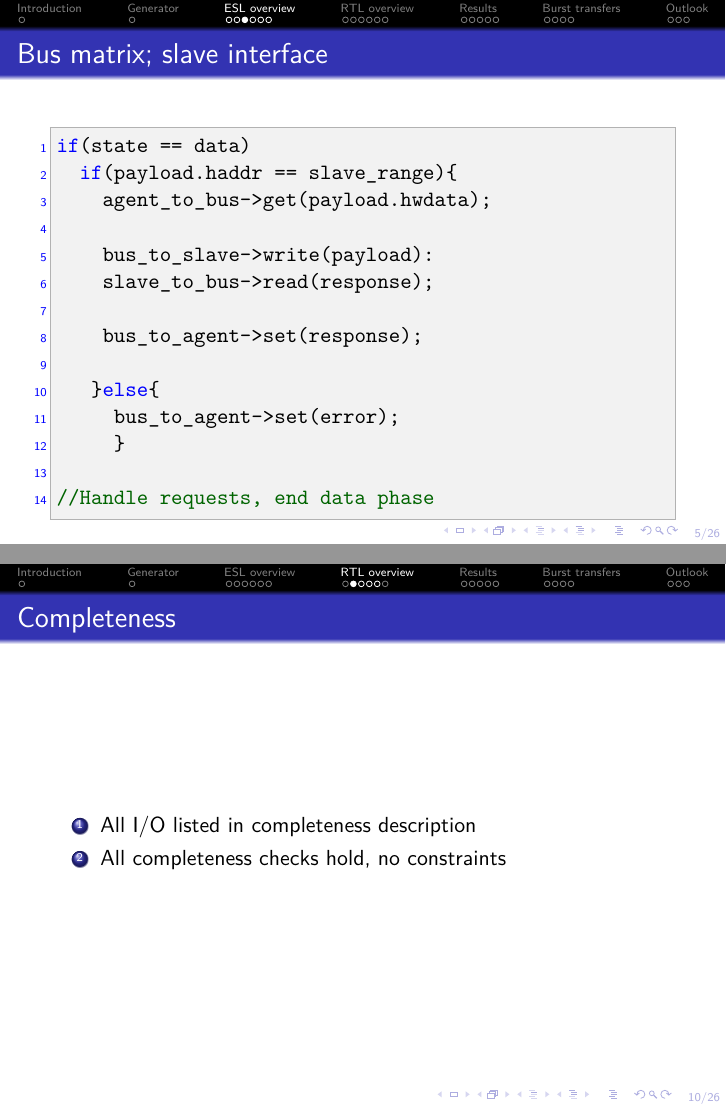
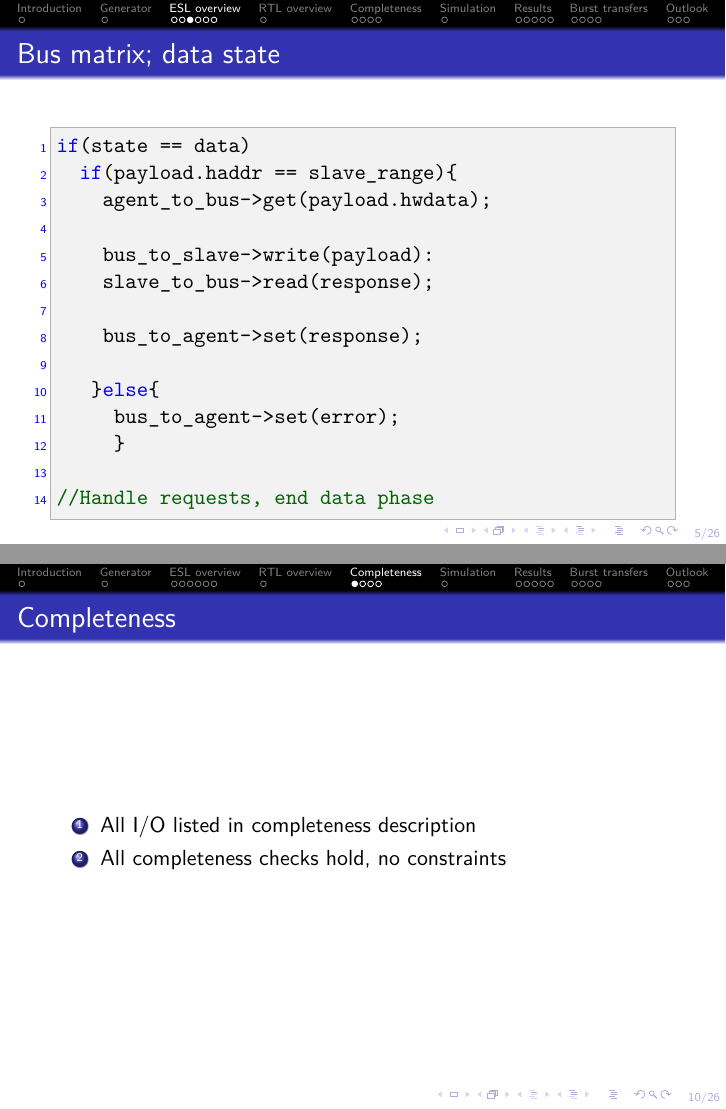
Before and after one commit to Ovsthus/hovsthus_thesis, LaTeX slides (presentation/presentation.tex): pages 10 and 16 of 46, joined at a grey line. Compiled offline with pdfLaTeX.

Commit message:
presentation final

```diff
--- a/presentation/presentation.tex
+++ b/presentation/presentation.tex
@@ -167,7 +167,7 @@
 
 
 \begin{frame}[fragile]
-\frametitle{Bus matrix; slave interface}
+\frametitle{Bus matrix; data state}
 \begin{C++}
 if(state == data)
   if(payload.haddr == slave_range){
@@ -260,7 +260,7 @@ if(requests.master0){
          \end{frame}
 
 
-       \subsection{Completeness}
+       \section{Completeness}
        \begin{frame}
         \frametitle{Completeness}
           \begin{enumerate}
```
Also changed, not shown: presentation/presentation.tex (2 more changed lines), 1 other file.
